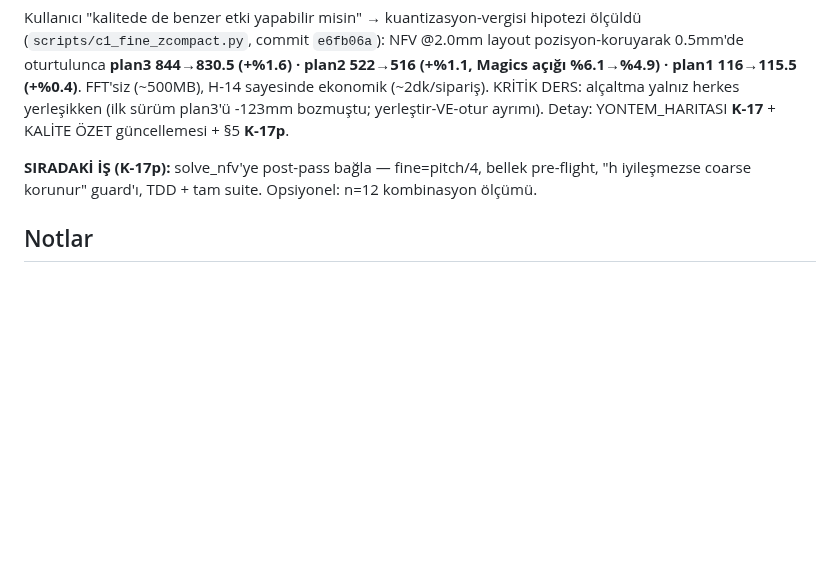
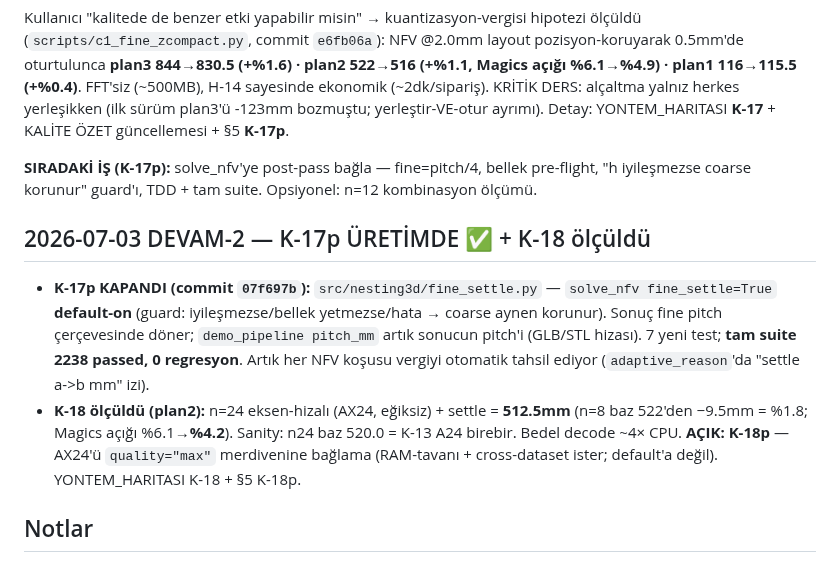
Before and after one commit to Eren845205/ie488-3d-nesting, a Markdown page: RESUME_2026-07-02.md, the part around the change. GitHub-like rendering; blank space fills up the shorter version.

```diff
--- a/RESUME_2026-07-02.md
+++ b/RESUME_2026-07-02.md
@@ -56,6 +56,18 @@ ayrımı). Detay: YONTEM_HARITASI **K-17** + KALİTE ÖZET güncellemesi + §5 *
 **SIRADAKİ İŞ (K-17p):** solve_nfv'ye post-pass bağla — fine=pitch/4, bellek pre-flight,
 "h iyileşmezse coarse korunur" guard'ı, TDD + tam suite. Opsiyonel: n=12 kombinasyon ölçümü.
 
+## 2026-07-03 DEVAM-2 — K-17p ÜRETİMDE ✅ + K-18 ölçüldü
+
+- **K-17p KAPANDI (commit `07f697b`):** `src/nesting3d/fine_settle.py` — `solve_nfv fine_settle=True`
+  **default-on** (guard: iyileşmezse/bellek yetmezse/hata → coarse aynen korunur). Sonuç fine pitch
+  çerçevesinde döner; `demo_pipeline pitch_mm` artık sonucun pitch'i (GLB/STL hizası). 7 yeni test;
+  **tam suite 2238 passed, 0 regresyon**. Artık her NFV koşusu vergiyi otomatik tahsil ediyor
+  (`adaptive_reason`'da "settle a->b mm" izi).
+- **K-18 ölçüldü (plan2):** n=24 eksen-hizalı (AX24, eğiksiz) + settle = **512.5mm**
+  (n=8 baz 522'den −9.5mm = %1.8; Magics açığı %6.1→**%4.2**). Sanity: n24 baz 520.0 = K-13 A24
+  birebir. Bedel decode ~4× CPU. **AÇIK: K-18p** — AX24'ü `quality="max"` merdivenine bağlama
+  (RAM-tavanı + cross-dataset ister; default'a değil). YONTEM_HARITASI K-18 + §5 K-18p.
+
 ## Notlar
 - Değişiklikler branch `m1-cavity-nfv`'de, **push edilmedi** (kullanıcı isterse push).
 - Tam bulgu detayı + istismar senaryoları: `DENETIM_RAPORU_2026-07-01.md`.
```
Also changed, not shown: MOTOR/YONTEM_HARITASI_DATA_BASE.md (+10 -2 lines).
